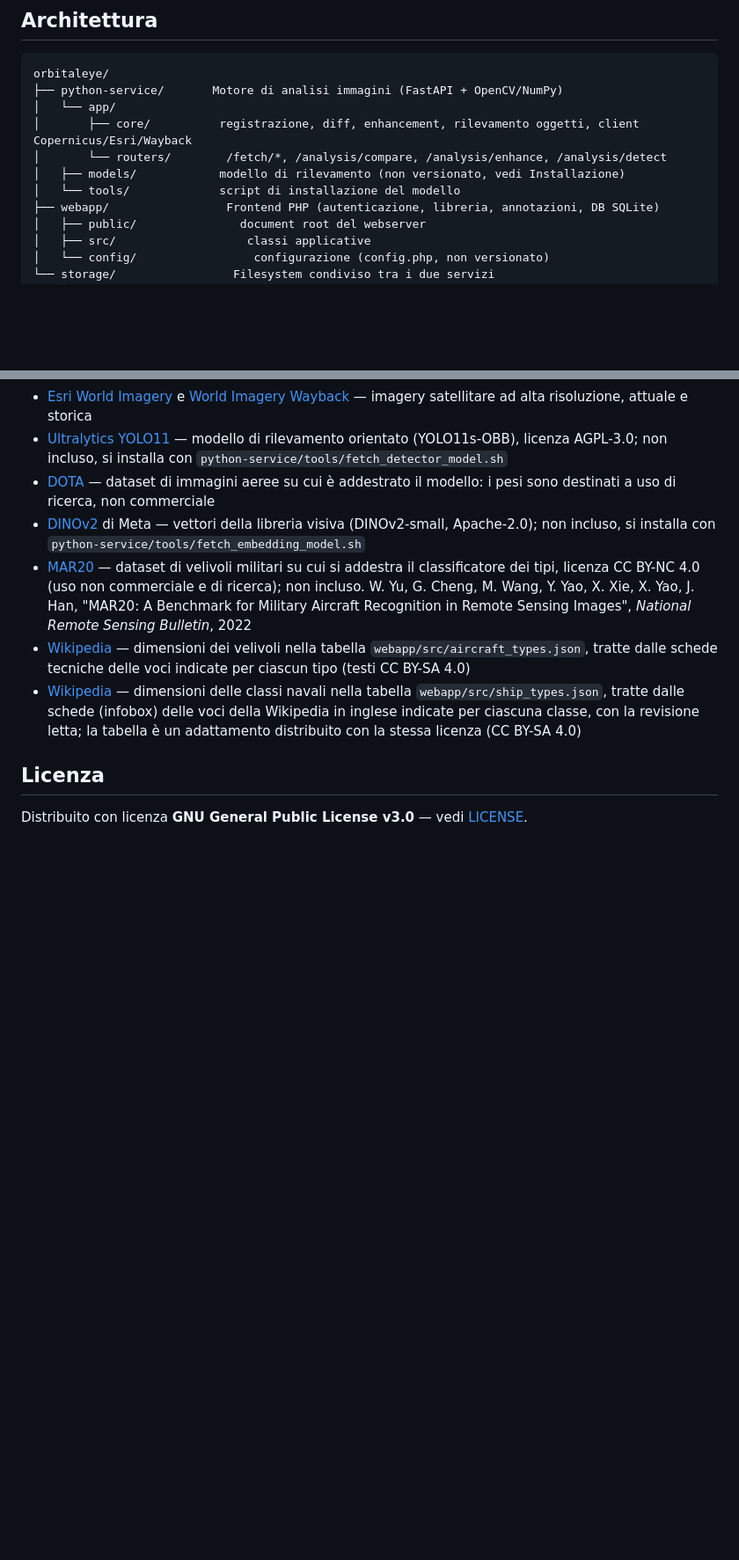
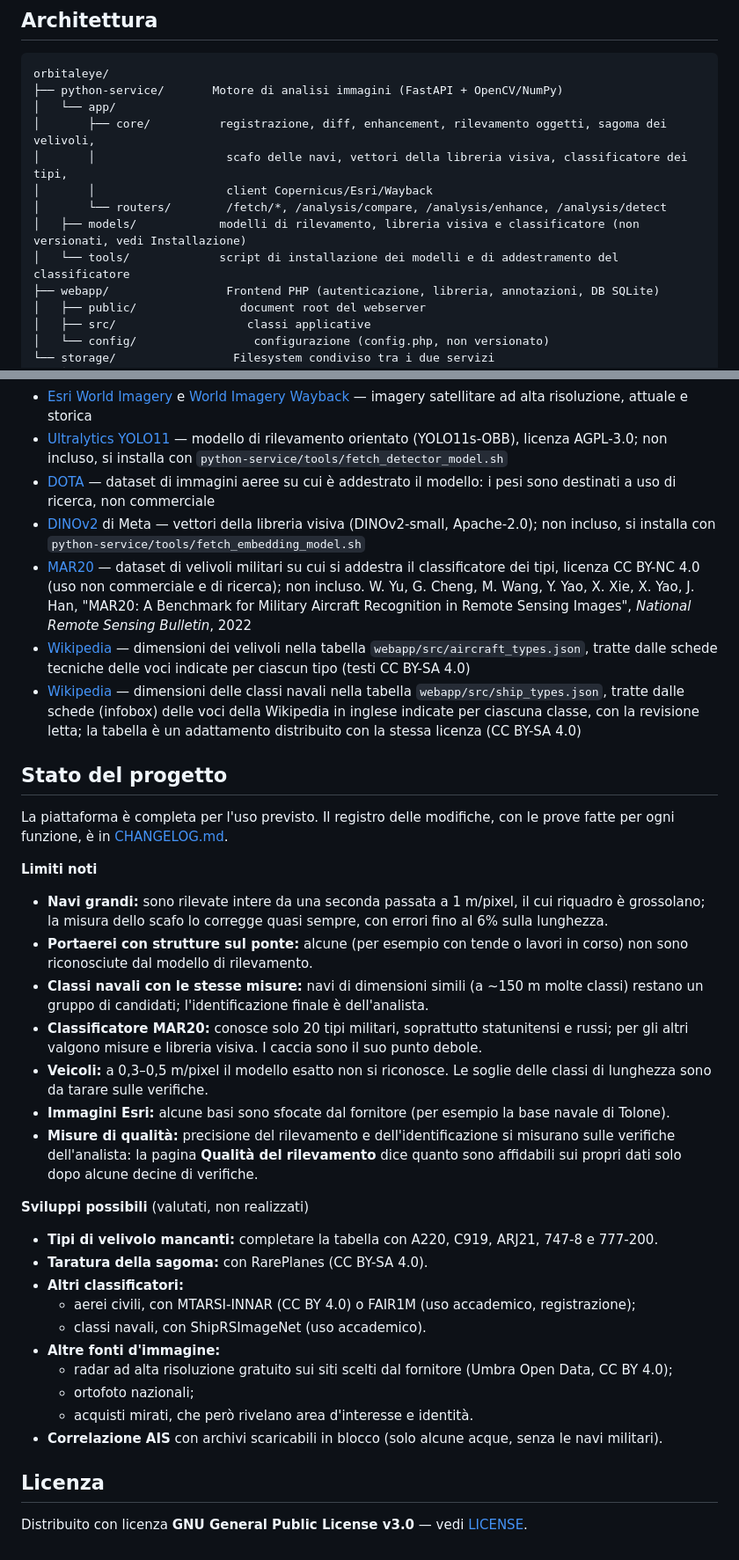
Before and after one commit to Indr1d-C0ld/OrbitalEye, a Markdown page: README.md, 2 parts joined by grey strips. Shown at 88% size. Rendered like a GitHub page; blank space fills up the shorter version.

```diff
--- a/README.md
+++ b/README.md
@@ -126,10 +127,12 @@ Il confronto non è una semplice sovrapposizione: le due immagini vengono prima
 orbitaleye/
 ├── python-service/       Motore di analisi immagini (FastAPI + OpenCV/NumPy)
 │   └── app/
-│       ├── core/          registrazione, diff, enhancement, rilevamento oggetti, client Copernicus/Esri/Wayback
+│       ├── core/          registrazione, diff, enhancement, rilevamento oggetti, sagoma dei velivoli,
+│       │                   scafo delle navi, vettori della libreria visiva, classificatore dei tipi,
+│       │                   client Copernicus/Esri/Wayback
 │       └── routers/        /fetch/*, /analysis/compare, /analysis/enhance, /analysis/detect
-│   ├── models/            modello di rilevamento (non versionato, vedi Installazione)
-│   └── tools/             script di installazione del modello
+│   ├── models/            modelli di rilevamento, libreria visiva e classificatore (non versionati, vedi Installazione)
+│   └── tools/             script di installazione dei modelli e di addestramento del classificatore
 ├── webapp/                 Frontend PHP (autenticazione, libreria, annotazioni, DB SQLite)
 │   ├── public/               document root del webserver
 │   ├── src/                   classi applicative
@@ -401,6 +411,31 @@ cd python-service && venv/bin/python -m unittest discover -s tests -t .
 - [Wikipedia](https://en.wikipedia.org/) — dimensioni dei velivoli nella tabella `webapp/src/aircraft_types.json`, tratte dalle schede tecniche delle voci indicate per ciascun tipo (testi CC BY-SA 4.0)
 - [Wikipedia](https://en.wikipedia.org/) — dimensioni delle classi navali nella tabella `webapp/src/ship_types.json`, tratte dalle schede (infobox) delle voci della Wikipedia in inglese indicate per ciascuna classe, con la revisione letta; la tabella è un adattamento distribuito con la stessa licenza (CC BY-SA 4.0)
 
+## Stato del progetto
+
+La piattaforma è completa per l'uso previsto. Il registro delle modifiche, con le prove fatte per ogni funzione, è in [CHANGELOG.md](CHANGELOG.md).
+
+**Limiti noti**
+- **Navi grandi:** sono rilevate intere da una seconda passata a 1 m/pixel, il cui riquadro è grossolano; la misura dello scafo lo corregge quasi sempre, con errori fino al 6% sulla lunghezza.
+- **Portaerei con strutture sul ponte:** alcune (per esempio con tende o lavori in corso) non sono riconosciute dal modello di rilevamento.
+- **Classi navali con le stesse misure:** navi di dimensioni simili (a ~150 m molte classi) restano un gruppo di candidati; l'identificazione finale è dell'analista.
+- **Classificatore MAR20:** conosce solo 20 tipi militari, soprattutto statunitensi e russi; per gli altri valgono misure e libreria visiva. I caccia sono il suo punto debole.
+- **Veicoli:** a 0,3–0,5 m/pixel il modello esatto non si riconosce. Le soglie delle classi di lunghezza sono da tarare sulle verifiche.
+- **Immagini Esri:** alcune basi sono sfocate dal fornitore (per esempio la base navale di Tolone).
+- **Misure di qualità:** precisione del rilevamento e dell'identificazione si misurano sulle verifiche dell'analista: la pagina **Qualità del rilevamento** dice quanto sono affidabili sui propri dati solo dopo alcune decine di verifiche.
+
+**Sviluppi possibili** (valutati, non realizzati)
+- **Tipi di velivolo mancanti:** completare la tabella con A220, C919, ARJ21, 747-8 e 777-200.
+- **Taratura della sagoma:** con RarePlanes (CC BY-SA 4.0).
+- **Altri classificatori:**
+  - aerei civili, con MTARSI-INNAR (CC BY 4.0) o FAIR1M (uso accademico, registrazione);
+  - classi navali, con ShipRSImageNet (uso accademico).
+- **Altre fonti d'immagine:**
+  - radar ad alta risoluzione gratuito sui siti scelti dal fornitore (Umbra Open Data, CC BY 4.0);
+  - ortofoto nazionali;
+  - acquisti mirati, che però rivelano area d'interesse e identità.
+- **Correlazione AIS** con archivi scaricabili in blocco (solo alcune acque, senza le navi militari).
+
 ## Licenza
 
 Distribuito con licenza **GNU General Public License v3.0** — vedi [LICENSE](LICENSE).
```
Also changed, not shown: other parts of README.md (+11 -3 lines), CHANGELOG.md (+27 -0 lines).
